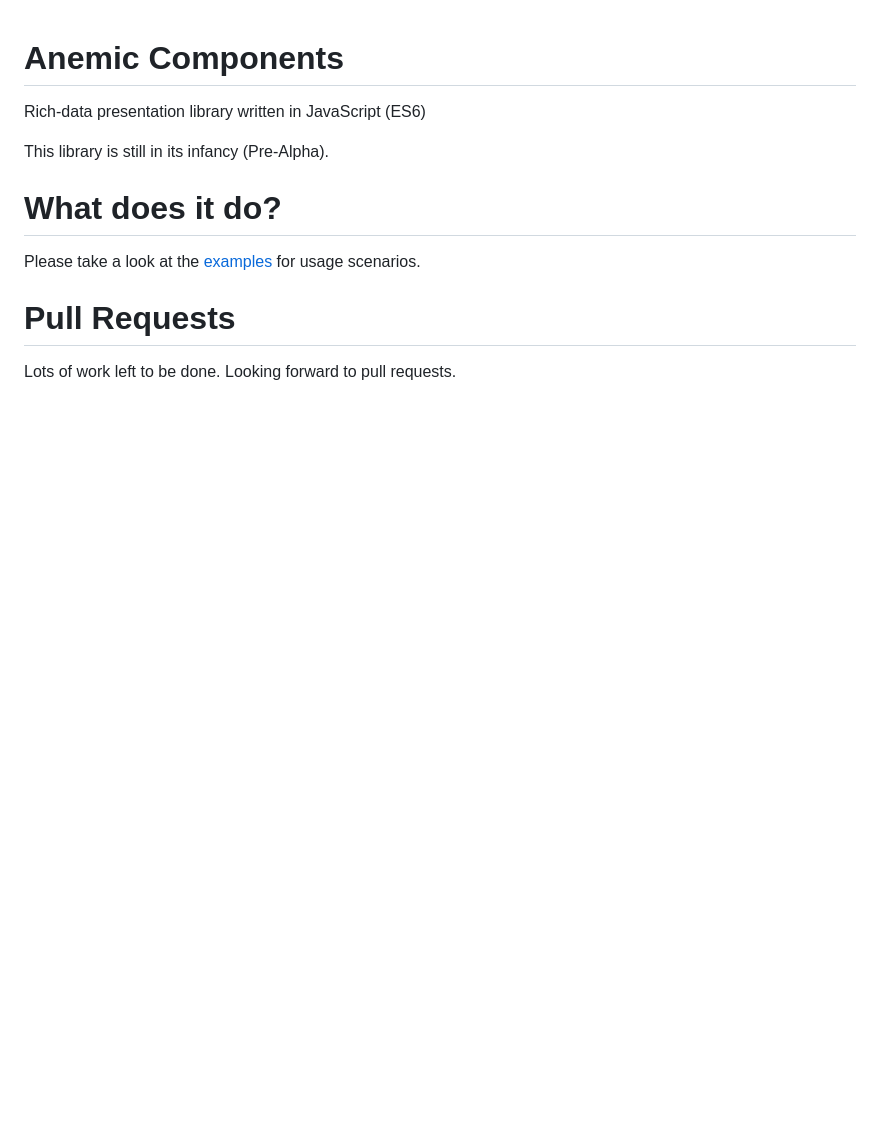
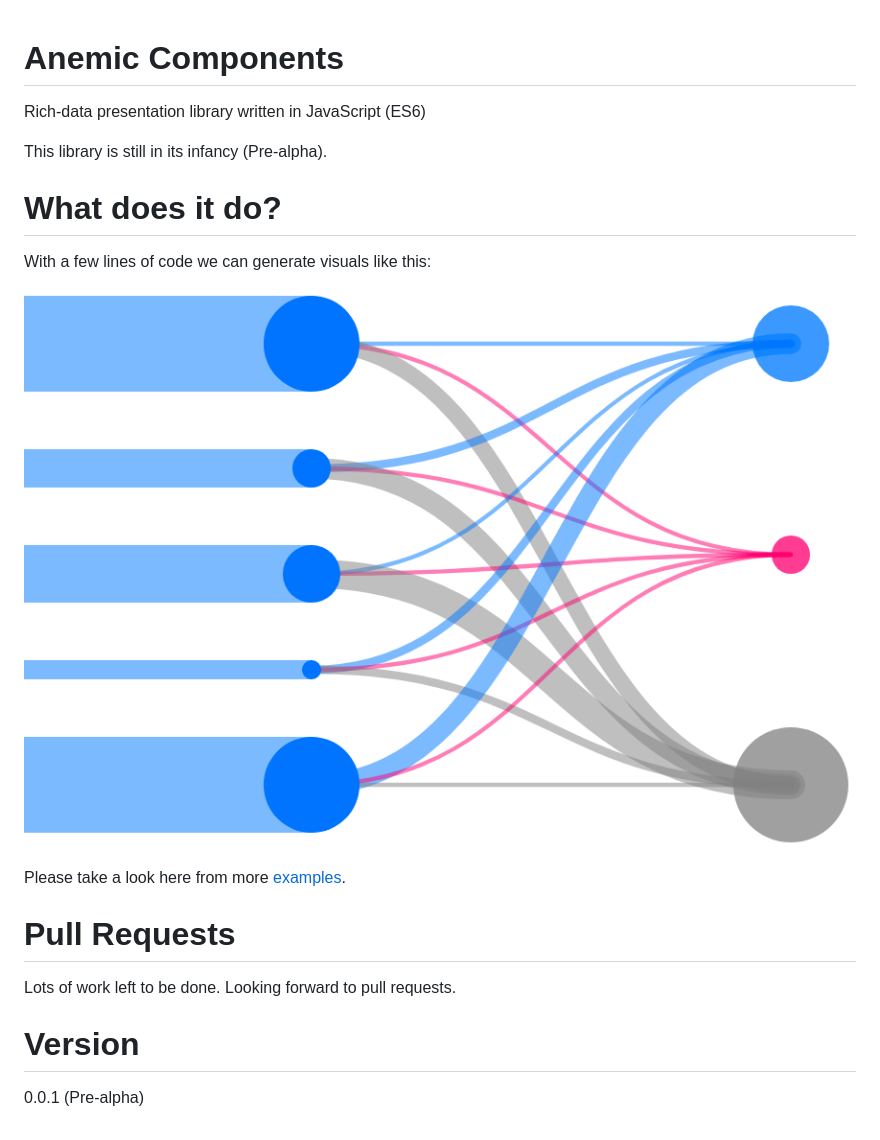
Before and after one commit to haroldcampbell/anemic-components, a Markdown page: README.md, the part around the change. GitHub-like rendering; pictures changed too: common/images/advanced-example.png (added); blank space fills up the shorter version.

Commit message:
update readme with example

```diff
--- a/README.md
+++ b/README.md
@@ -2,12 +2,20 @@
 
 Rich-data presentation library written in JavaScript (ES6)
 
-This library is still in its infancy (Pre-Alpha).
+This library is still in its infancy (Pre-alpha).
 
 # What does it do?
 
-Please take a look at the [examples](./examples/index.html) for usage scenarios.
+With a few lines of code we can generate visuals like this:
+
+![Example 6](./common/images/advanced-example.png "Example 6")
+
+Please take a look here from more [examples](./examples/index.html).
 
 # Pull Requests
 
 Lots of work left to be done. Looking forward to pull requests.
+
+# Version
+
+0.0.1 (Pre-alpha)
```
